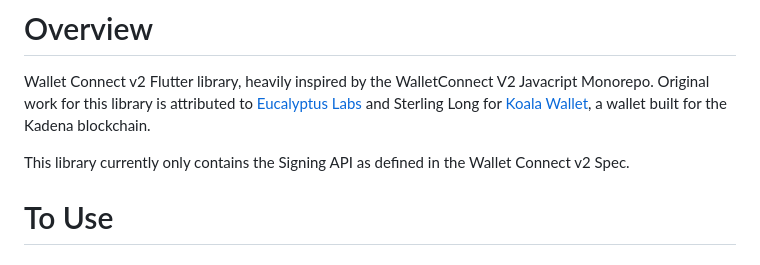
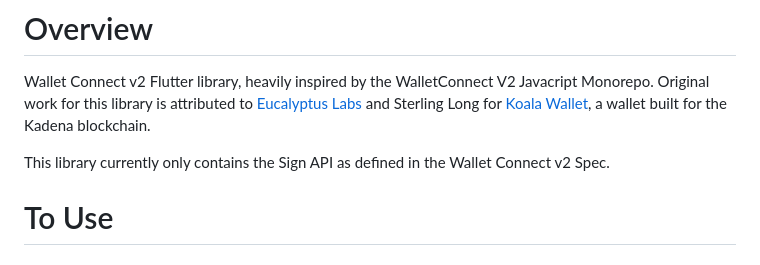
Before and after one commit to WalletConnect/WalletConnectFlutterV2, a Markdown page: README.md, the part around the change. Drawn GitHub-style.

```diff
--- a/README.md
+++ b/README.md
@@ -2,7 +2,7 @@
 
 Wallet Connect v2 Flutter library, heavily inspired by the WalletConnect V2 Javacript Monorepo. Original work for this library is attributed to [Eucalyptus Labs](https://eucalyptuslabs.com/) and Sterling Long for [Koala Wallet](https://koalawallet.io/), a wallet built for the Kadena blockchain.
 
-This library currently only contains the Signing API as defined in the Wallet Connect v2 Spec.
+This library currently only contains the Sign API as defined in the Wallet Connect v2 Spec.
 
 # To Use
 
```
